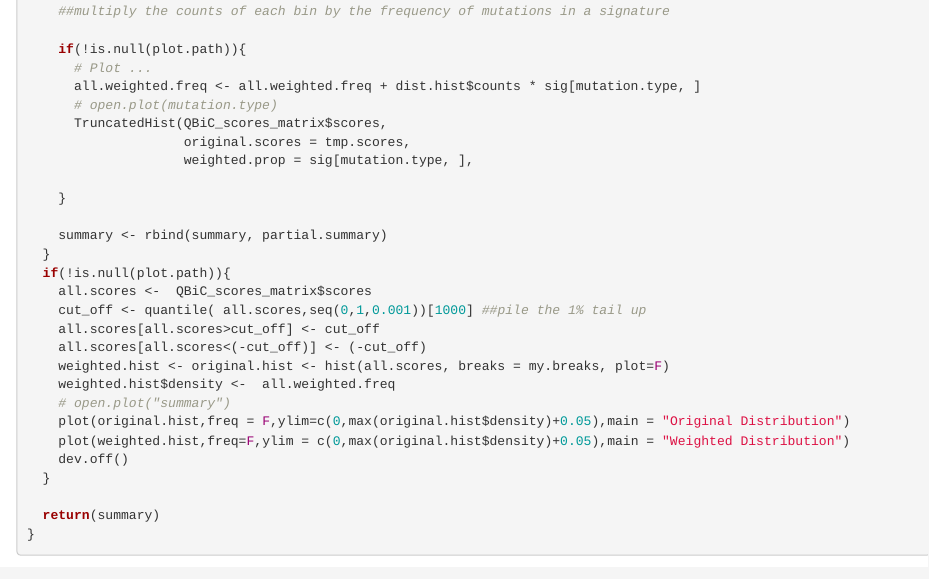
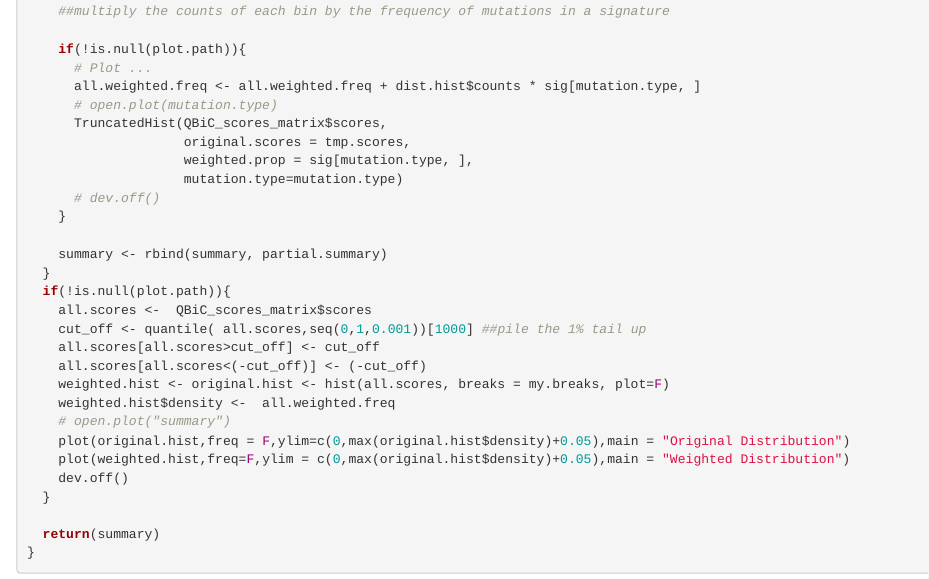
Before and after one commit to liumoLM/SigQBiC, an R Markdown document (Code for paper/ExampleofSignatureQBiC.Rmd): the page in a window 1100 px wide, from 2760 px down. Rendered offline with R 4.5, knitr and Pandoc, with nearby package versions; some code elsewhere in the file could not run offline.

Commit message:
comment out the dev.off

```diff
--- a/Code for paper/ExampleofSignatureQBiC.Rmd
+++ b/Code for paper/ExampleofSignatureQBiC.Rmd
@@ -133,7 +133,8 @@ SignatureQBiC <- function(QBiC_scores_matrix,sig, max.score, plot.path = NULL) {
       TruncatedHist(QBiC_scores_matrix$scores,
                     original.scores = tmp.scores,
                     weighted.prop = sig[mutation.type, ],
-
+                    mutation.type=mutation.type)
+      # dev.off()
     }
 
     summary <- rbind(summary, partial.summary)
```
